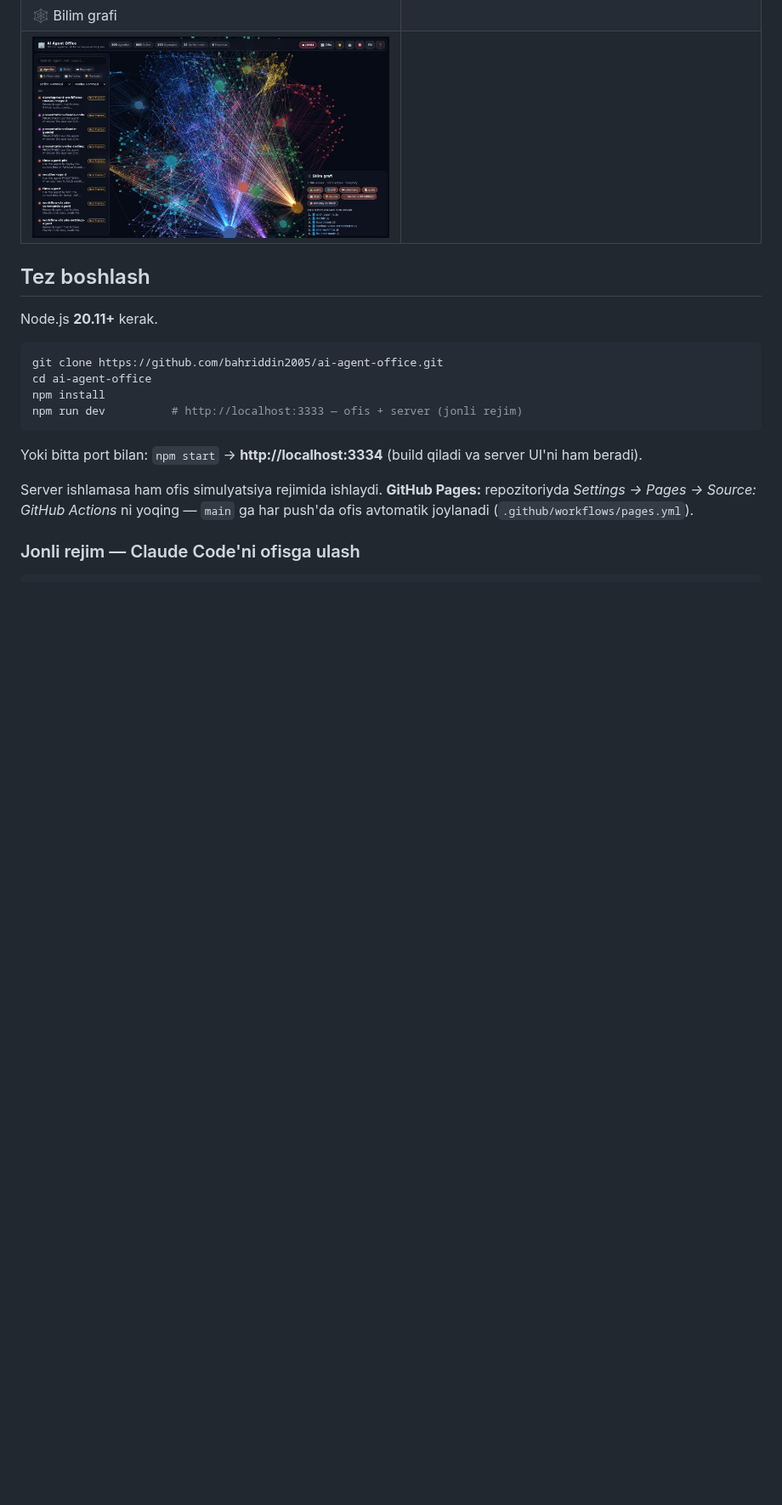
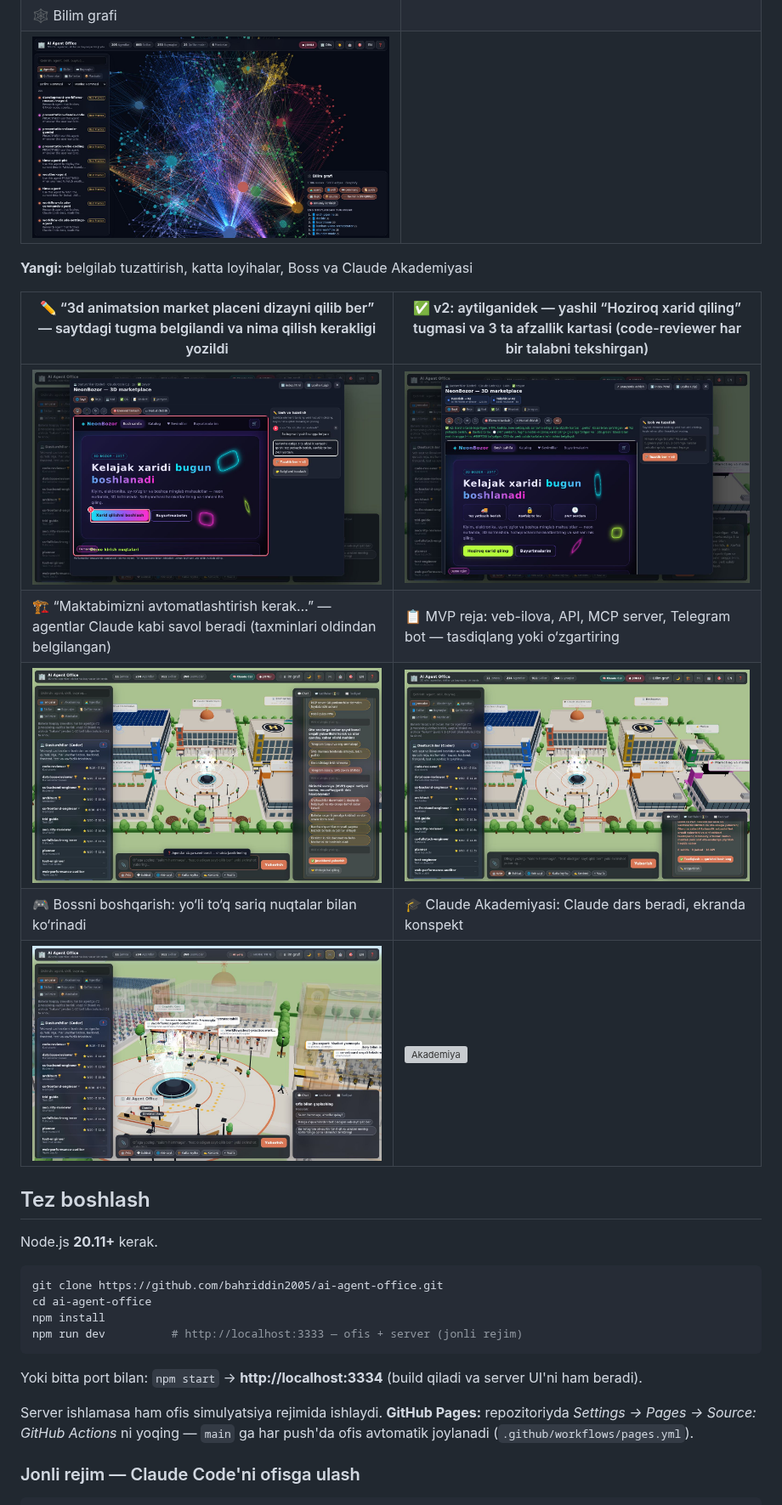
Before and after one commit to Bahriddin2005/ai-agent-office, a Markdown page: README.md, the part around one of its changes. Shown at 85% size. Drawn GitHub-style; pictures changed too: docs/images/boss-route.jpg (added), docs/images/project-approval.jpg (added), docs/images/project-questions.jpg (added); blank space fills up the shorter version; grey boxes are pictures that could not be loaded.

```diff
--- a/README.md
+++ b/README.md
@@ -56,6 +56,16 @@ O‘n bitta ochiq manbali repozitoriydagi hamma narsa bitta joyga jamlangan, Gra
 | ![Vazifa natijasi](docs/images/task-result.jpg) | ![Telefon](docs/images/mobile.jpg) |
 | 🕸️ Bilim grafi | |
 | ![Graf](docs/images/knowledge-graph.jpg) | |
+
+**Yangi:** belgilab tuzattirish, katta loyihalar, Boss va Claude Akademiyasi
+
+| ✏️ “3d animatsion market placeni dizayni qilib ber” — saytdagi tugma belgilandi va nima qilish kerakligi yozildi | ✅ v2: aytilganidek — yashil “Hoziroq xarid qiling” tugmasi va 3 ta afzallik kartasi (code-reviewer har bir talabni tekshirgan) |
+|---|---|
+| ![Belgilash](docs/images/revise-marked.jpg) | ![v2](docs/images/revise-v2.jpg) |
+| 🏗️ “Maktabimizni avtomatlashtirish kerak…” — agentlar Claude kabi savol beradi (taxminlari oldindan belgilangan) | 📋 MVP reja: veb-ilova, API, MCP server, Telegram bot — tasdiqlang yoki o‘zgartiring |
+| ![Savollar](docs/images/project-questions.jpg) | ![Reja](docs/images/project-approval.jpg) |
+| 🎮 Bossni boshqarish: yo‘li to‘q sariq nuqtalar bilan ko‘rinadi | 🎓 Claude Akademiyasi: Claude dars beradi, ekranda konspekt |
+| ![Boss yo‘li](docs/images/boss-route.jpg) | ![Akademiya](docs/images/academy-class.jpg) |
 
 ## Tez boshlash
 
```
Also changed, not shown: other parts of README.md (+4 -4 lines), 10 other files.
